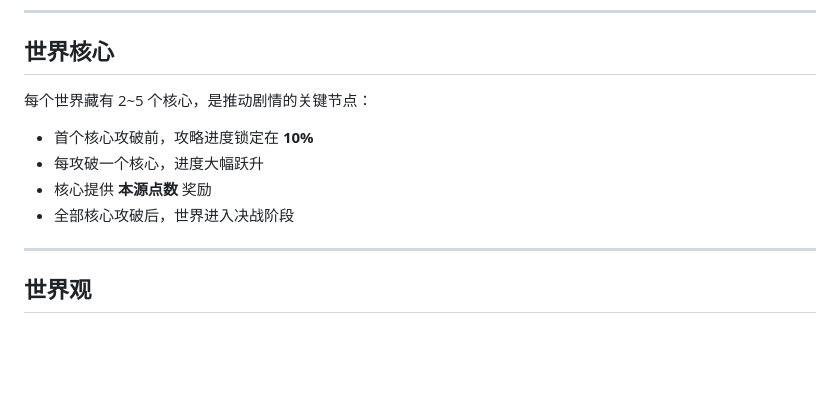
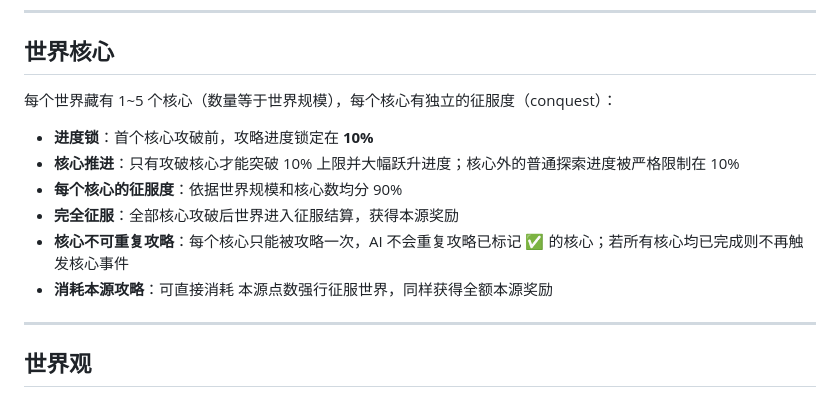
Before and after one commit to faaaaaa3/InfiniteWorlds, a Markdown page: README.md, the part around one of its changes. Drawn GitHub-style; blank space fills up the shorter version.

```diff
--- a/README.md
+++ b/README.md
@@ -121,12 +135,14 @@
 
 ## 世界核心
 
-每个世界藏有 2~5 个核心，是推动剧情的关键节点：
+每个世界藏有 1~5 个核心（数量等于世界规模），每个核心有独立的征服度（conquest）：
 
-- 首个核心攻破前，攻略进度锁定在 **10%**
-- 每攻破一个核心，进度大幅跃升
-- 核心提供 **本源点数** 奖励
-- 全部核心攻破后，世界进入决战阶段
+- **进度锁**：首个核心攻破前，攻略进度锁定在 **10%**
+- **核心推进**：只有攻破核心才能突破 10% 上限并大幅跃升进度；核心外的普通探索进度被严格限制在 10%
+- **每个核心的征服度**：依据世界规模和核心数均分 90%
+- **完全征服**：全部核心攻破后世界进入征服结算，获得本源奖励
+- **核心不可重复攻略**：每个核心只能被攻略一次，AI 不会重复攻略已标记 ✅ 的核心；若所有核心均已完成则不再触发核心事件
+- **消耗本源攻略**：可直接消耗 本源点数强行征服世界，同样获得全额本源奖励
 
 ---
 
```
Also changed, not shown: other parts of README.md (+41 -27 lines).
